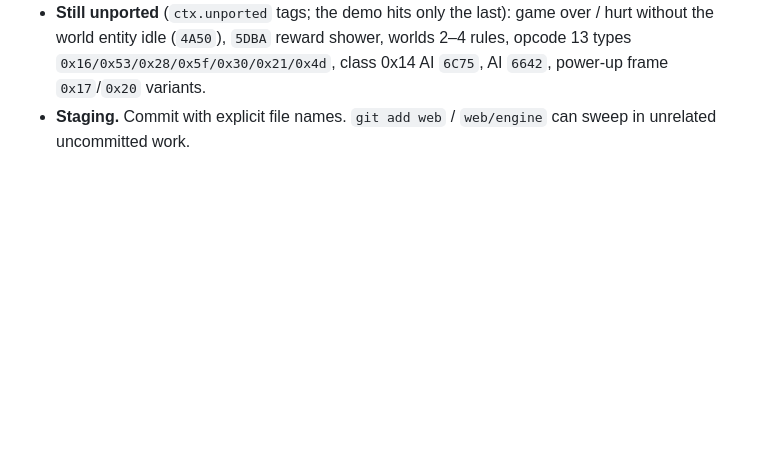
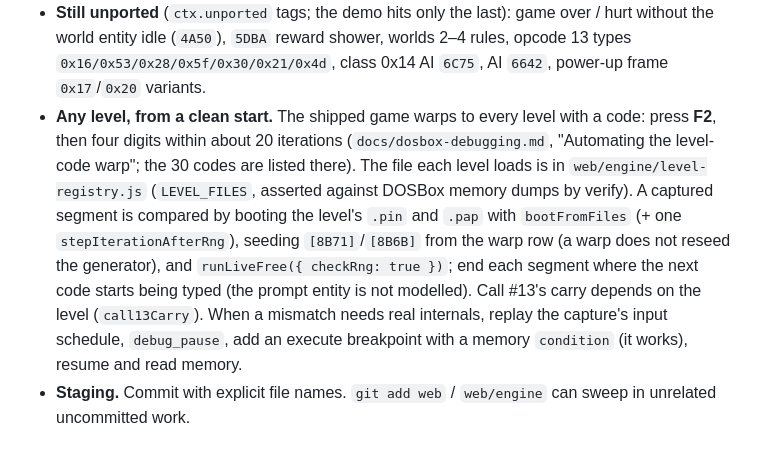
Before and after one commit to VorticonCmdr/re-magicpockets, a Markdown page: CLAUDE.md, the part around the change. GitHub-like rendering; blank space fills up the shorter version.

Commit message:
CLAUDE.md: clean level starts through the level-code warp, the registry table, call 13's carry
Co-Authored-By: Claude Sonnet 5.5 <noreply@anthropic.com>
Claude-Session: https://claude.ai/code/session_01Lwvg6AAGXXoebSPs6Unr6Y

```diff
--- a/CLAUDE.md
+++ b/CLAUDE.md
@@ -127,4 +127,5 @@ The method is gods-web's: port one original function at a time, and check each a
 - **Porting rule.** Transliterate the disassembly (`build/analysis/dis.sh <CS offset> <lines>`, which adds `0x340` itself; code `1000:xxxx` = file `0x340 + xxxx`; **DS offset 0 = file offset `0x5E170`**, live DS `0x5FD8`, CS `0x1F5`), keep the `1000:` address in a comment, and send every branch you have not read to `ctx.unported` rather than guessing. Docs written from the Ghidra decompile have been wrong about operand semantics; the disassembly wins.
 - **Ratchets.** `web/verify/checks.js` asserts the exact counts above; raise them when you port more, never lower them.
 - **Still unported** (`ctx.unported` tags; the demo hits only the last): game over / hurt without the world entity idle (`4A50`), `5DBA` reward shower, worlds 2–4 rules, opcode 13 types `0x16/0x53/0x28/0x5f/0x30/0x21/0x4d`, class 0x14 AI `6C75`, AI `6642`, power-up frame `0x17`/`0x20` variants.
+- **Any level, from a clean start.** The shipped game warps to every level with a code: press **F2**, then four digits within about 20 iterations (`docs/dosbox-debugging.md`, "Automating the level-code warp"; the 30 codes are listed there). The file each level loads is in `web/engine/level-registry.js` (`LEVEL_FILES`, asserted against DOSBox memory dumps by verify). A captured segment is compared by booting the level's `.pin` and `.pap` with `bootFromFiles` (+ one `stepIterationAfterRng`), seeding `[8B71]`/`[8B6B]` from the warp row (a warp does not reseed the generator), and `runLiveFree({ checkRng: true })`; end each segment where the next code starts being typed (the prompt entity is not modelled). Call #13's carry depends on the level (`call13Carry`). When a mismatch needs real internals, replay the capture's input schedule, `debug_pause`, add an execute breakpoint with a memory `condition` (it works), resume and read memory.
 - **Staging.** Commit with explicit file names. `git add web` / `web/engine` can sweep in unrelated uncommitted work.
```
